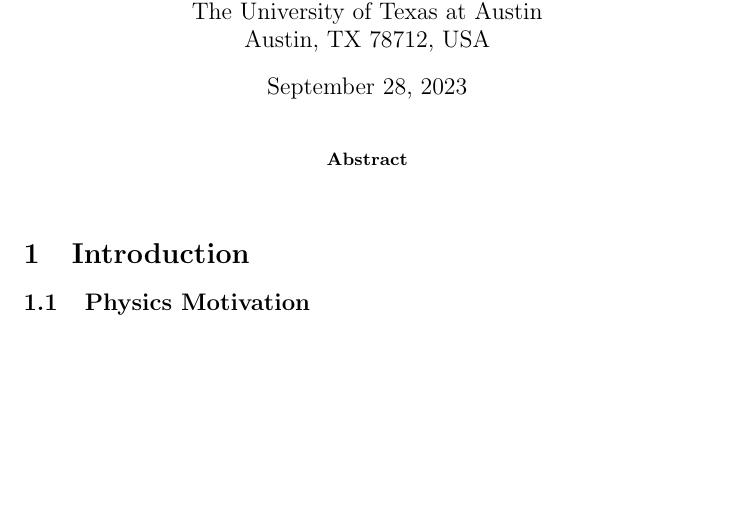
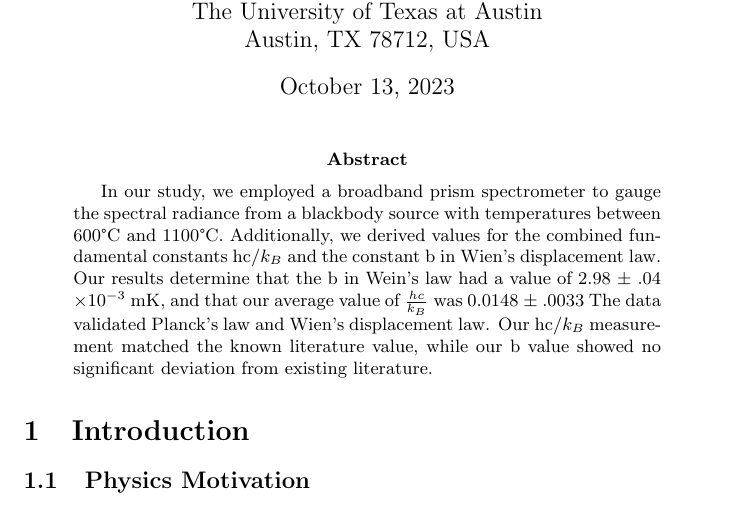
Before and after one commit to adeshpande03/juniorlab, a LaTeX paper (Lab_2_BB-Radiation/Report/BB-Radiation.tex): part of page 1 of 12, cut so that both start at the same text, the shorter picture padded with empty space. Compiled offline with pdfLaTeX.

Commit message:
bb changes

```diff
--- a/Lab_2_BB-Radiation/Report/BB-Radiation.tex
+++ b/Lab_2_BB-Radiation/Report/BB-Radiation.tex
@@ -26,7 +26,7 @@
  The University of Texas at Austin \\*
  Austin, TX 78712, USA
 }
-\date{September 28, 2023}
+\date{October 13, 2023}
 
 
 \maketitle
@@ -35,10 +35,10 @@
 
 \begin{abstract}
 
-% In an experiment designed to study very interesting phenomena
-% we have observed fascinating events.
-% This result confirms our understanding of the underlying physics.
-% Few statements summarizing the technique and results.
+In our study, we employed a broadband prism spectrometer to gauge the spectral radiance from a blackbody source with temperatures between 600°C and 1100°C.
+Additionally, we derived values for the combined fundamental constants hc/$k_B$ and the constant b in Wien's displacement law.
+Our results determine that the b in Wein's law had a value of 2.98 $\pm$ .04 $\times 10^{-3}$ mK, and
+that our average value of $\frac{hc}{k_B}$ was 0.0148 $\pm$ .0033 The data validated Planck's law and Wien's displacement law. Our hc/$k_B$ measurement matched the known literature value, while our b value showed no significant deviation from existing literature.
 
 \end{abstract}
 
```
Also changed, not shown: Lab_2_BB-Radiation/Report/BB-Radiation.pdf.
